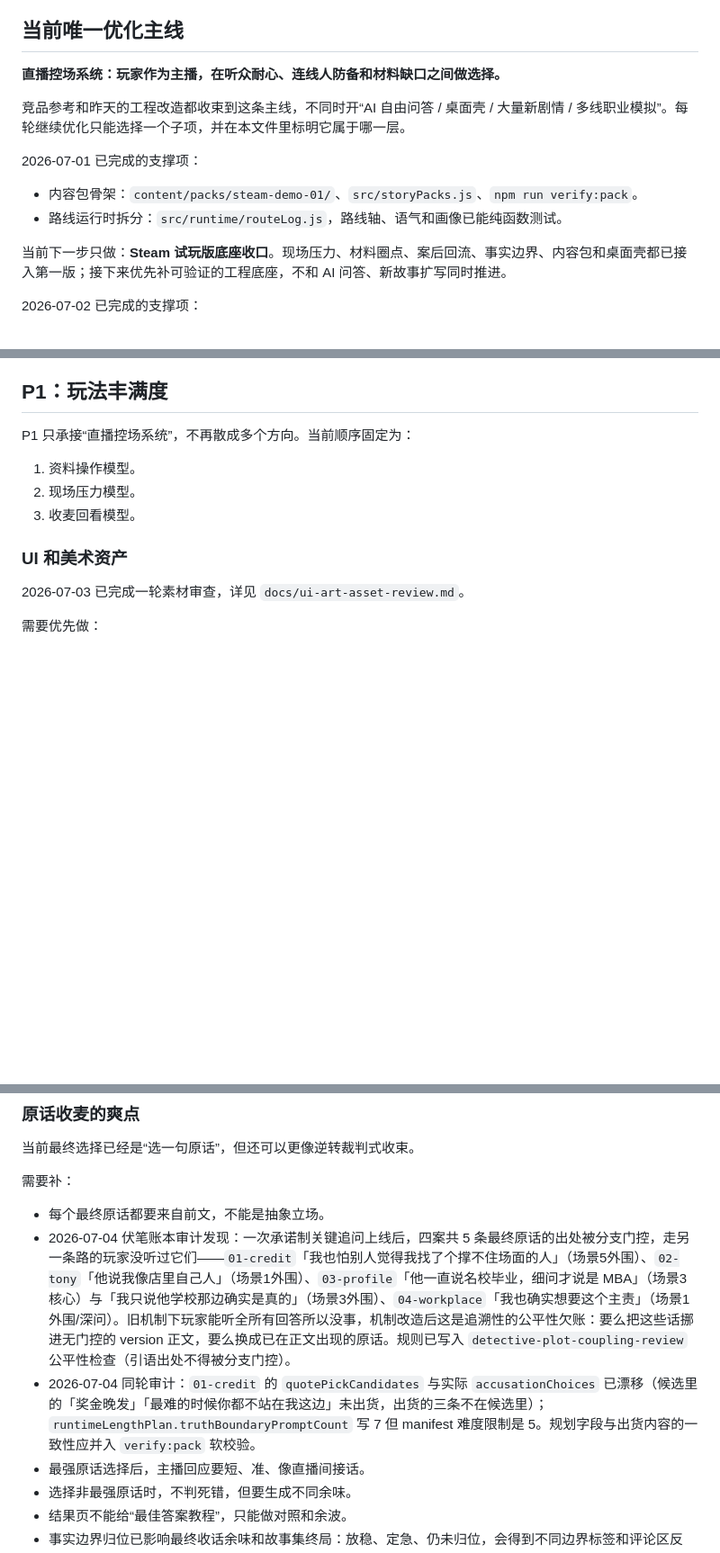
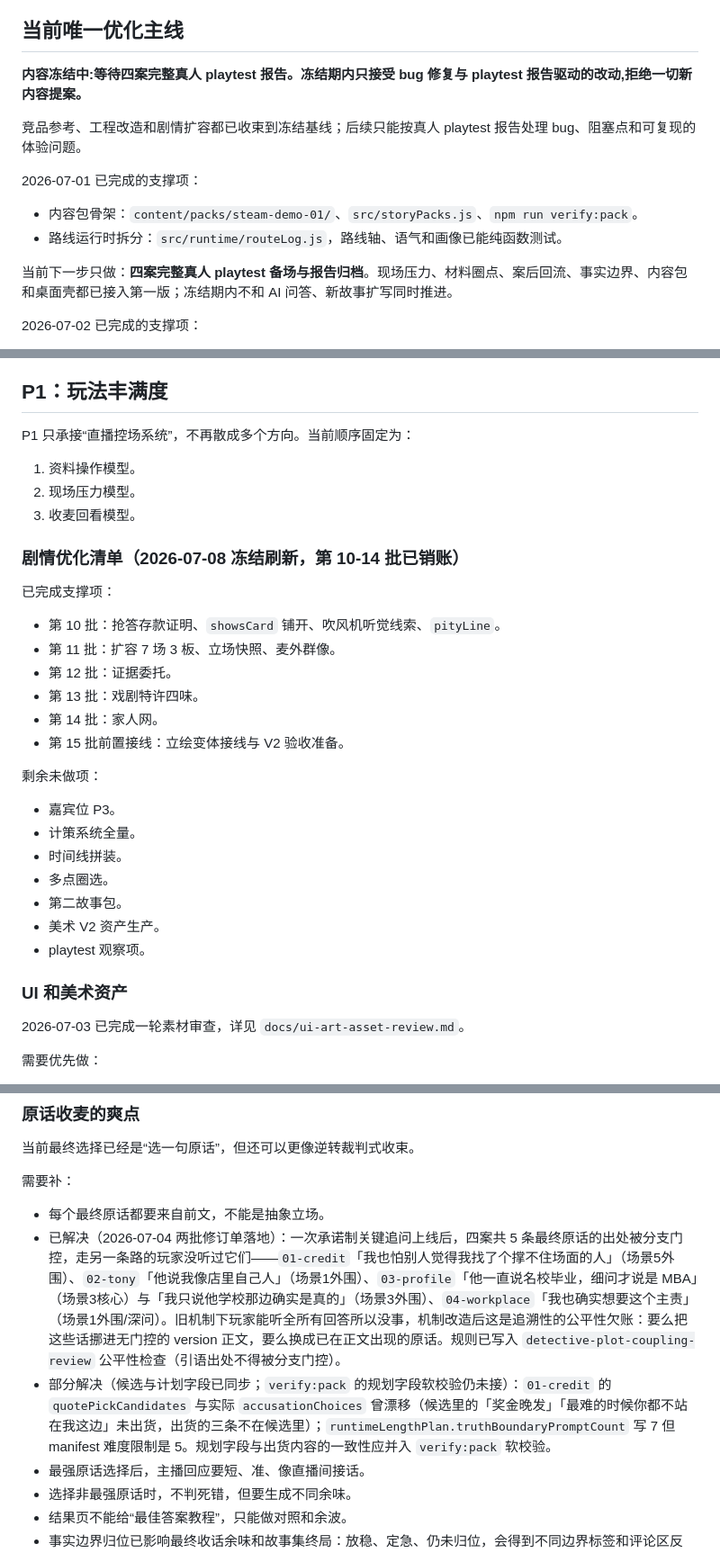
Before and after one commit to pkuoov/marriage, a Markdown page: docs/unfinished-backlog.md, 3 parts joined by grey strips. Shown at 90% size. Drawn GitHub-style; blank space fills up the shorter version.

Commit message:
chore: content freeze, ledger settlement, and playtest staging

```diff
--- a/docs/unfinished-backlog.md
+++ b/docs/unfinished-backlog.md
@@ -4,16 +4,16 @@
 
 ## 当前唯一优化主线
 
-**直播控场系统：玩家作为主播，在听众耐心、连线人防备和材料缺口之间做选择。**
+**内容冻结中:等待四案完整真人 playtest 报告。冻结期内只接受 bug 修复与 playtest 报告驱动的改动,拒绝一切新内容提案。**
 
-竞品参考和昨天的工程改造都收束到这条主线，不同时开“AI 自由问答 / 桌面壳 / 大量新剧情 / 多线职业模拟”。每轮继续优化只能选择一个子项，并在本文件里标明它属于哪一层。
+竞品参考、工程改造和剧情扩容都已收束到冻结基线；后续只能按真人 playtest 报告处理 bug、阻塞点和可复现的体验问题。
 
 2026-07-01 已完成的支撑项：
 
 - 内容包骨架：`content/packs/steam-demo-01/`、`src/storyPacks.js`、`npm run verify:pack`。
 - 路线运行时拆分：`src/runtime/routeLog.js`，路线轴、语气和画像已能纯函数测试。
 
-当前下一步只做：**Steam 试玩版底座收口**。现场压力、材料圈点、案后回流、事实边界、内容包和桌面壳都已接入第一版；接下来优先补可验证的工程底座，不和 AI 问答、新故事扩写同时推进。
+当前下一步只做：**四案完整真人 playtest 备场与报告归档**。现场压力、材料圈点、案后回流、事实边界、内容包和桌面壳都已接入第一版；冻结期内不和 AI 问答、新故事扩写同时推进。
 
 2026-07-02 已完成的支撑项：
 
@@ -187,6 +206,27 @@ P1 只承接“直播控场系统”，不再散成多个方向。当前顺序
 2. 现场压力模型。
 3. 收麦回看模型。
 
+### 剧情优化清单（2026-07-08 冻结刷新，第 10-14 批已销账）
+
+已完成支撑项：
+
+- 第 10 批：抢答存款证明、`showsCard` 铺开、吹风机听觉线索、`pityLine`。
+- 第 11 批：扩容 7 场 3 板、立场快照、麦外群像。
+- 第 12 批：证据委托。
+- 第 13 批：戏剧特许四味。
+- 第 14 批：家人网。
+- 第 15 批前置接线：立绘变体接线与 V2 验收准备。
+
+剩余未做项：
+
+- 嘉宾位 P3。
+- 计策系统全量。
+- 时间线拼装。
+- 多点圈选。
+- 第二故事包。
+- 美术 V2 资产生产。
+- playtest 观察项。
+
 ### UI 和美术资产
 
 2026-07-03 已完成一轮素材审查，详见 `docs/ui-art-asset-review.md`。
@@ -274,8 +314,8 @@ P1 只承接“直播控场系统”，不再散成多个方向。当前顺序
 需要补：
 
 - 每个最终原话都要来自前文，不能是抽象立场。
-- 2026-07-04 伏笔账本审计发现：一次承诺制关键追问上线后，四案共 5 条最终原话的出处被分支门控，走另一条路的玩家没听过它们——`01-credit`「我也怕别人觉得我找了个撑不住场面的人」（场景5外围）、`02-tony`「他说我像店里自己人」（场景1外围）、`03-profile`「他一直说名校毕业，细问才说是 MBA」（场景3核心）与「我只说他学校那边确实是真的」（场景3外围）、`04-workplace`「我也确实想要这个主责」（场景1外围/深问）。旧机制下玩家能听全所有回答所以没事，机制改造后这是追溯性的公平性欠账：要么把这些话挪进无门控的 version 正文，要么换成已在正文出现的原话。规则已写入 `detective-plot-coupling-review` 公平性检查（引语出处不得被分支门控）。
-- 2026-07-04 同轮审计：`01-credit` 的 `quotePickCandidates` 与实际 `accusationChoices` 已漂移（候选里的「奖金晚发」「最难的时候你都不站在我这边」未出货，出货的三条不在候选里）；`runtimeLengthPlan.truthBoundaryPromptCount` 写 7 但 manifest 难度限制是 5。规划字段与出货内容的一致性应并入 `verify:pack` 软校验。
+- 已解决（2026-07-04 两批修订单落地）：一次承诺制关键追问上线后，四案共 5 条最终原话的出处被分支门控，走另一条路的玩家没听过它们——`01-credit`「我也怕别人觉得我找了个撑不住场面的人」（场景5外围）、`02-tony`「他说我像店里自己人」（场景1外围）、`03-profile`「他一直说名校毕业，细问才说是 MBA」（场景3核心）与「我只说他学校那边确实是真的」（场景3外围）、`04-workplace`「我也确实想要这个主责」（场景1外围/深问）。旧机制下玩家能听全所有回答所以没事，机制改造后这是追溯性的公平性欠账：要么把这些话挪进无门控的 version 正文，要么换成已在正文出现的原话。规则已写入 `detective-plot-coupling-review` 公平性检查（引语出处不得被分支门控）。
+- 部分解决（候选与计划字段已同步；`verify:pack` 的规划字段软校验仍未接）：`01-credit` 的 `quotePickCandidates` 与实际 `accusationChoices` 曾漂移（候选里的「奖金晚发」「最难的时候你都不站在我这边」未出货，出货的三条不在候选里）；`runtimeLengthPlan.truthBoundaryPromptCount` 写 7 但 manifest 难度限制是 5。规划字段与出货内容的一致性应并入 `verify:pack` 软校验。
 - 最强原话选择后，主播回应要短、准、像直播间接话。
 - 选择非最强原话时，不判死错，但要生成不同余味。
 - 结果页不能给“最佳答案教程”，只能做对照和余波。
```
Also changed, not shown: other parts of docs/unfinished-backlog.md (+20 -1 lines), 1 other file.
